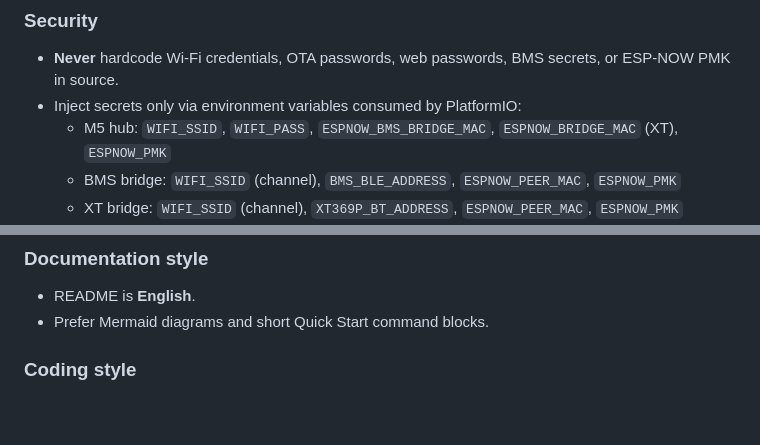
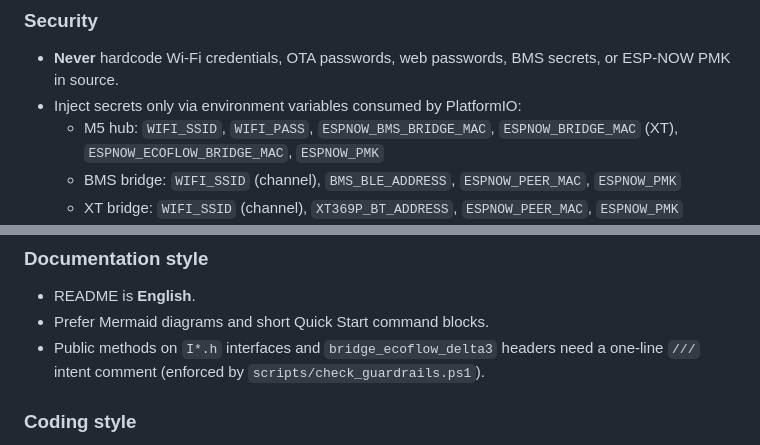
Before and after one commit to Nutz95/WattcycleEsp32Gateway, a Markdown page: AGENTS.md, 2 parts joined by grey strips. Drawn GitHub-style; blank space fills up the shorter version.

```diff
--- a/AGENTS.md
+++ b/AGENTS.md
@@ -20,7 +20,7 @@ Shared wire protocols and utils live in `src/common/` (`Xt369pEspNowProtocol`, `
 
 - **Never** hardcode Wi-Fi credentials, OTA passwords, web passwords, BMS secrets, or ESP-NOW PMK in source.
 - Inject secrets only via environment variables consumed by PlatformIO:
-  - M5 hub: `WIFI_SSID`, `WIFI_PASS`, `ESPNOW_BMS_BRIDGE_MAC`, `ESPNOW_BRIDGE_MAC` (XT), `ESPNOW_PMK`
+  - M5 hub: `WIFI_SSID`, `WIFI_PASS`, `ESPNOW_BMS_BRIDGE_MAC`, `ESPNOW_BRIDGE_MAC` (XT), `ESPNOW_ECOFLOW_BRIDGE_MAC`, `ESPNOW_PMK`
   - BMS bridge: `WIFI_SSID` (channel), `BMS_BLE_ADDRESS`, `ESPNOW_PEER_MAC`, `ESPNOW_PMK`
   - XT bridge: `WIFI_SSID` (channel), `XT369P_BT_ADDRESS`, `ESPNOW_PEER_MAC`, `ESPNOW_PMK`
   - EcoFlow bridge: `WIFI_SSID` (channel), `ECOFLOW_BLE_ADDRESS`, `ECOFLOW_SERIAL`, `ECOFLOW_USER_ID`, `ESPNOW_PEER_MAC`, `ESPNOW_PMK`
@@ -64,6 +64,7 @@ Shared wire protocols and utils live in `src/common/` (`Xt369pEspNowProtocol`, `
 
 - README is **English**.
 - Prefer Mermaid diagrams and short Quick Start command blocks.
+- Public methods on `I*.h` interfaces and `bridge_ecoflow_delta3` headers need a one-line `///` intent comment (enforced by `scripts/check_guardrails.ps1`).
 
 ### Coding style
 
```
Also changed, not shown: README.md (+8 -6 lines), docs/ECOFLOW_BLE_PROTOCOL.md (added, +120 -0 lines).
